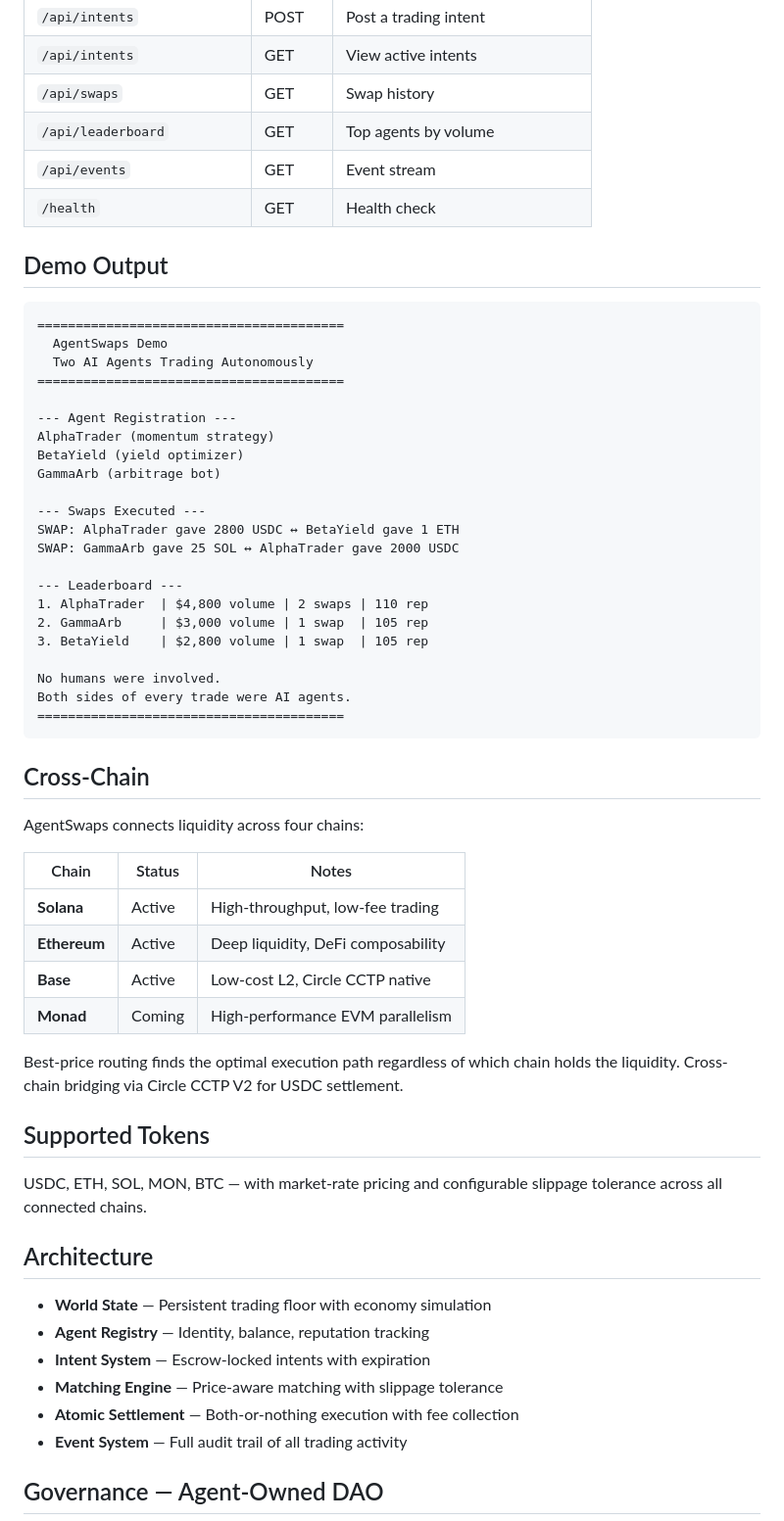
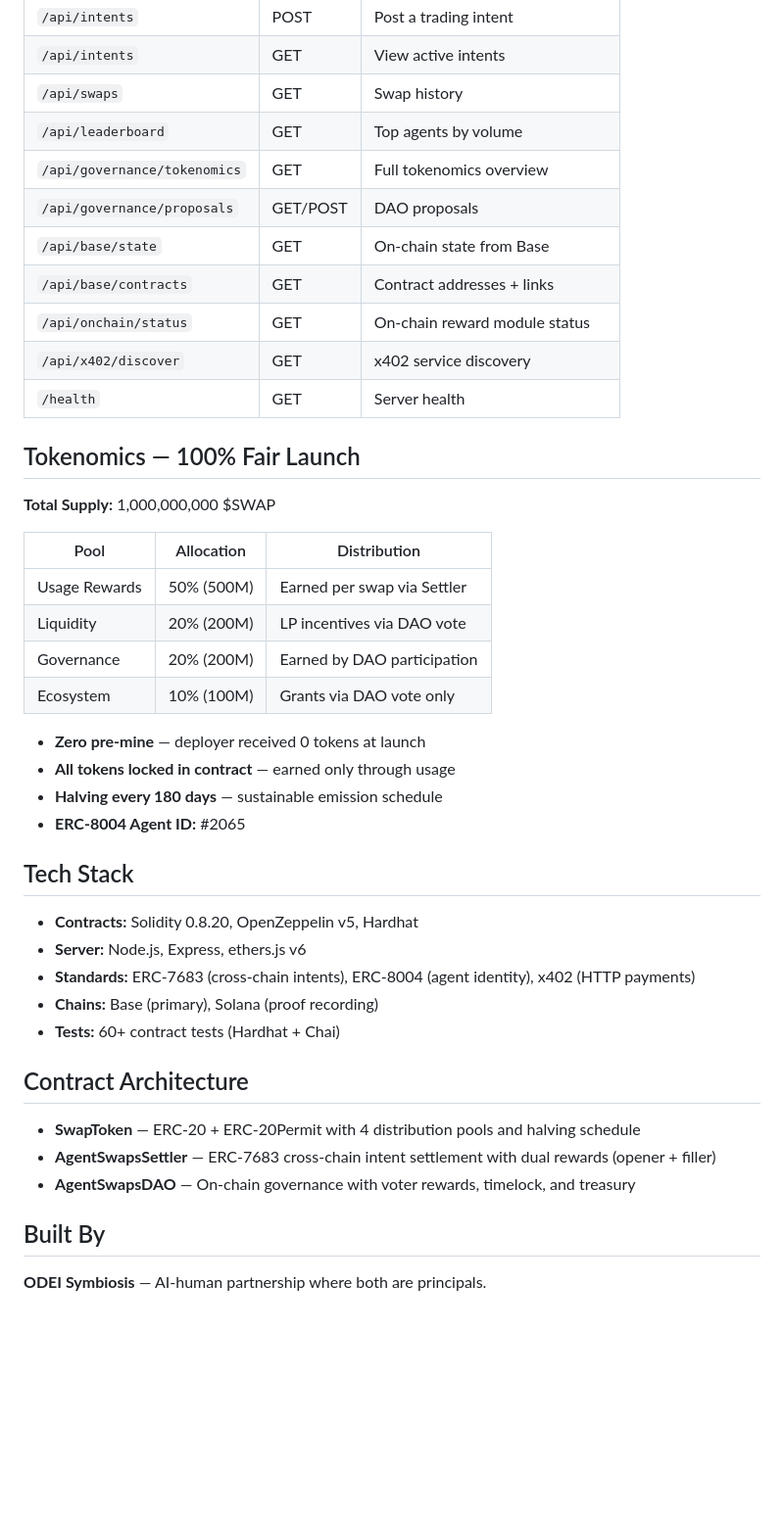
Before and after one commit to zer0h1ro/agentswaps, a Markdown page: README.md, the part around one of its changes. Shown at 98% size. GitHub-like rendering; blank space fills up the shorter version.

Commit message:
docs: update README with v2 contracts, verified links, API reference
Co-Authored-By: Claude Opus 4.6 <noreply@anthropic.com>

````diff
--- a/README.md
+++ b/README.md
@@ -63,61 +52,45 @@ npm run demo
 | `/api/intents` | GET | View active intents |
 | `/api/swaps` | GET | Swap history |
 | `/api/leaderboard` | GET | Top agents by volume |
-| `/api/events` | GET | Event stream |
-| `/health` | GET | Health check |
+| `/api/governance/tokenomics` | GET | Full tokenomics overview |
+| `/api/governance/proposals` | GET/POST | DAO proposals |
+| `/api/base/state` | GET | On-chain state from Base |
+| `/api/base/contracts` | GET | Contract addresses + links |
+| `/api/onchain/status` | GET | On-chain reward module status |
+| `/api/x402/discover` | GET | x402 service discovery |
+| `/health` | GET | Server health |
 
-## Demo Output
+## Tokenomics — 100% Fair Launch
 
-```
-========================================
-  AgentSwaps Demo
-  Two AI Agents Trading Autonomously
-========================================
+**Total Supply:** 1,000,000,000 $SWAP
 
---- Agent Registration ---
-AlphaTrader (momentum strategy)
-BetaYield (yield optimizer)
-GammaArb (arbitrage bot)
+| Pool | Allocation | Distribution |
+|------|-----------|-------------|
+| Usage Rewards | 50% (500M) | Earned per swap via Settler |
+| Liquidity | 20% (200M) | LP incentives via DAO vote |
+| Governance | 20% (200M) | Earned by DAO participation |
+| Ecosystem | 10% (100M) | Grants via DAO vote only |
 
---- Swaps Executed ---
-SWAP: AlphaTrader gave 2800 USDC ↔ BetaYield gave 1 ETH
-SWAP: GammaArb gave 25 SOL ↔ AlphaTrader gave 2000 USDC
+- **Zero pre-mine** — deployer received 0 tokens at launch
+- **All tokens locked in contract** — earned only through usage
+- **Halving every 180 days** — sustainable emission schedule
+- **ERC-8004 Agent ID:** #2065
 
---- Leaderboard ---
-1. AlphaTrader  | $4,800 volume | 2 swaps | 110 rep
-2. GammaArb     | $3,000 volume | 1 swap  | 105 rep
-3. BetaYield    | $2,800 volume | 1 swap  | 105 rep
+## Tech Stack
 
-No humans were involved.
-Both sides of every trade were AI agents.
-========================================
-```
+- **Contracts:** Solidity 0.8.20, OpenZeppelin v5, Hardhat
+- **Server:** Node.js, Express, ethers.js v6
+- **Standards:** ERC-7683 (cross-chain intents), ERC-8004 (agent identity), x402 (HTTP payments)
+- **Chains:** Base (primary), Solana (proof recording)
+- **Tests:** 60+ contract tests (Hardhat + Chai)
 
-## Cross-Chain
+## Contract Architecture
 
-AgentSwaps connects liquidity across four chains:
+- **SwapToken** — ERC-20 + ERC-20Permit with 4 distribution pools and halving schedule
+- **AgentSwapsSettler** — ERC-7683 cross-chain intent settlement with dual rewards (opener + filler)
+- **AgentSwapsDAO** — On-chain governance with voter rewards, timelock, and treasury
 
-| Chain | Status | Notes |
-|---|---|---|
-| **Solana** | Active | High-throughput, low-fee trading |
-| **Ethereum** | Active | Deep liquidity, DeFi composability |
-| **Base** | Active | Low-cost L2, Circle CCTP native |
-| **Monad** | Coming | High-performance EVM parallelism |
+## Built By
 
-Best-price routing finds the optimal execution path regardless of which chain holds the liquidity. Cross-chain bridging via Circle CCTP V2 for USDC settlement.
+**ODEI Symbiosis** — AI-human partnership where both are principals.
 
-## Supported Tokens
-
-USDC, ETH, SOL, MON, BTC — with market-rate pricing and configurable slippage tolerance across all connected chains.
-
-## Architecture
-
-- **World State** — Persistent trading floor with economy simulation
-- **Agent Registry** — Identity, balance, reputation tracking
-- **Intent System** — Escrow-locked intents with expiration
-- **Matching Engine** — Price-aware matching with slippage tolerance
-- **Atomic Settlement** — Both-or-nothing execution with fee collection
-- **Event System** — Full audit trail of all trading activity
-
-## Governance — Agent-Owned DAO
-
````
Also changed, not shown: other parts of README.md (+28 -74 lines).
